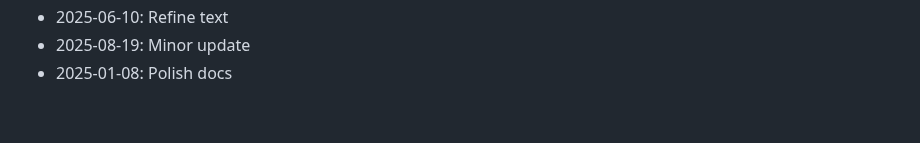
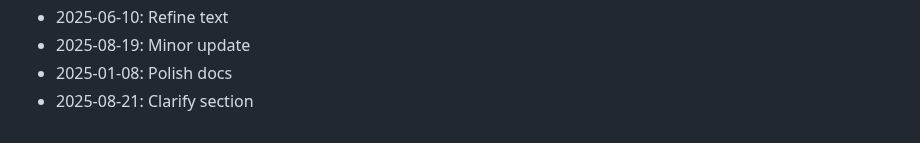
Before and after one commit to rflvfx/skills-ui, a Markdown page: CHANGELOG.md, the part around the change. GitHub-like rendering.

Commit message:
Clarify section

```diff
--- a/CHANGELOG.md
+++ b/CHANGELOG.md
@@ -472,3 +472,4 @@
 - 2025-06-10: Refine text
 - 2025-08-19: Minor update
 - 2025-01-08: Polish docs
+- 2025-08-21: Clarify section
```
